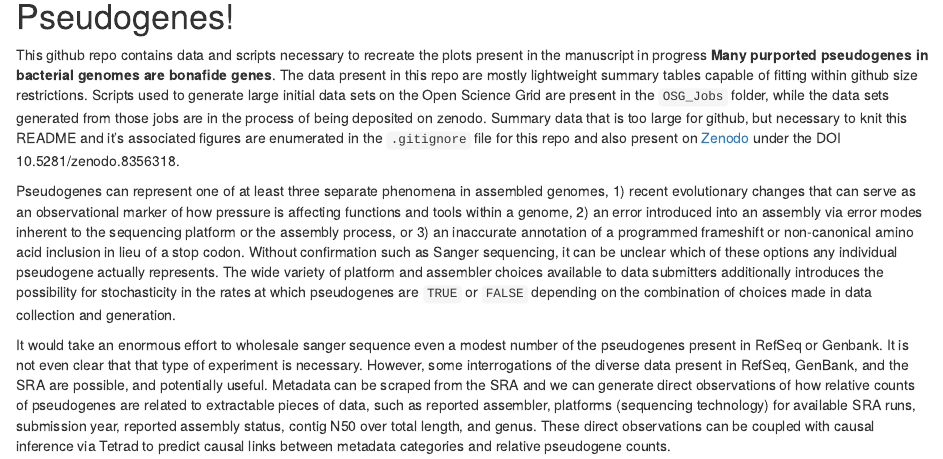
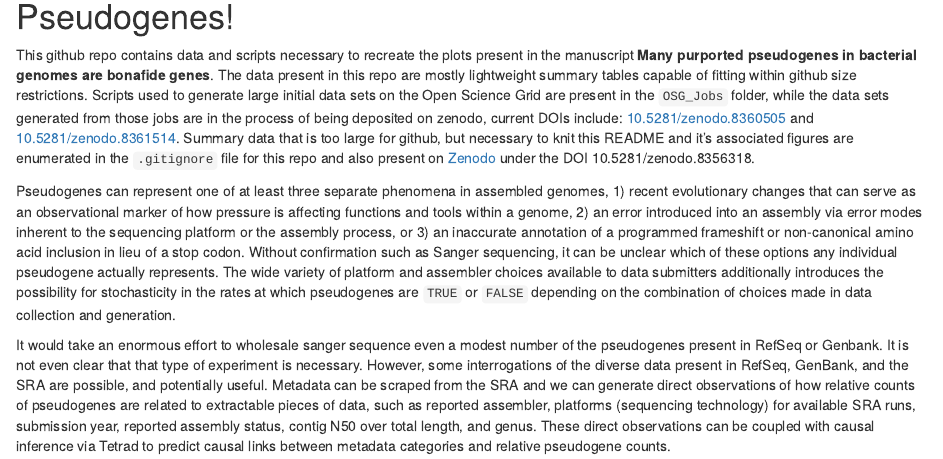
Before and after one commit to npcooley/Pseudogenes, an R Markdown document (README.Rmd): the page in a window 1100 px wide, from 190 px down. The pictures show the output file README.html that the author committed with the source, opened offline.

Commit message:
edits and more DOIs

```diff
--- a/README.Rmd
+++ b/README.Rmd
@@ -15,7 +15,8 @@ knit: (function(inputFile, encoding) {
 
 # Pseudogenes!
 
-This github repo contains data and scripts necessary to recreate the plots present in the manuscript in progress **Many purported pseudogenes in bacterial genomes are bonafide genes**. The data present in this repo are mostly lightweight summary tables capable of fitting within github size restrictions. Scripts used to generate large initial data sets on the Open Science Grid are present in the `OSG_Jobs` folder, while the data sets generated from those jobs are in the process of being deposited on zenodo. Summary data that is too large for github, but necessary to knit this README and it's associated figures are enumerated in the `.gitignore` file for this repo and also present on [Zenodo](https://zenodo.org/record/8356318) under the DOI 10.5281/zenodo.8356318.
+This github repo contains data and scripts necessary to recreate the plots present in the manuscript **Many purported pseudogenes in bacterial genomes are bonafide genes**. The data present in this repo are mostly lightweight summary tables capable of fitting within github size restrictions. Scripts used to generate large initial data sets on the Open Science Grid are present in the `OSG_Jobs` folder, while the data sets generated from those jobs are in the process of being deposited on zenodo, current DOIs include: [10.5281/zenodo.8360505](https://zenodo.org/record/8360505) and [10.5281/zenodo.8361514](https://zenodo.org/record/8361514). Summary data that is too large for github, but necessary to knit this README and it's associated figures are enumerated in the `.gitignore` file for this repo and also present on [Zenodo](https://zenodo.org/record/8356318) under the DOI 10.5281/zenodo.8356318.
+
 
 Pseudogenes can represent one of at least three separate phenomena in assembled genomes, 1) recent evolutionary changes that can serve as an observational marker of how pressure is affecting functions and tools within a genome, 2) an error introduced into an assembly via error modes inherent to the sequencing platform or the assembly process, or 3) an inaccurate annotation of a programmed frameshift or non-canonical amino acid inclusion in lieu of a stop codon. Without confirmation such as Sanger sequencing, it can be unclear which of these options any individual pseudogene actually represents. The wide variety of platform and assembler choices available to data submitters additionally introduces the possibility for stochasticity in the rates at which pseudogenes are `TRUE` or `FALSE` depending on the combination of choices made in data collection and generation.
 
```
Also changed, not shown: README.html, README.md, README_files/figure-gfm/inference-and-observation-1.pdf, README_files/figure-gfm/influence-of-assembler-1.pdf, README_files/figure-gfm/matched-sra-run-deviation-1.pdf, README_files/figure-gfm/pg-incongruency-1.pdf, README_files/figure-gfm/predicted-behavior-1.pdf.
